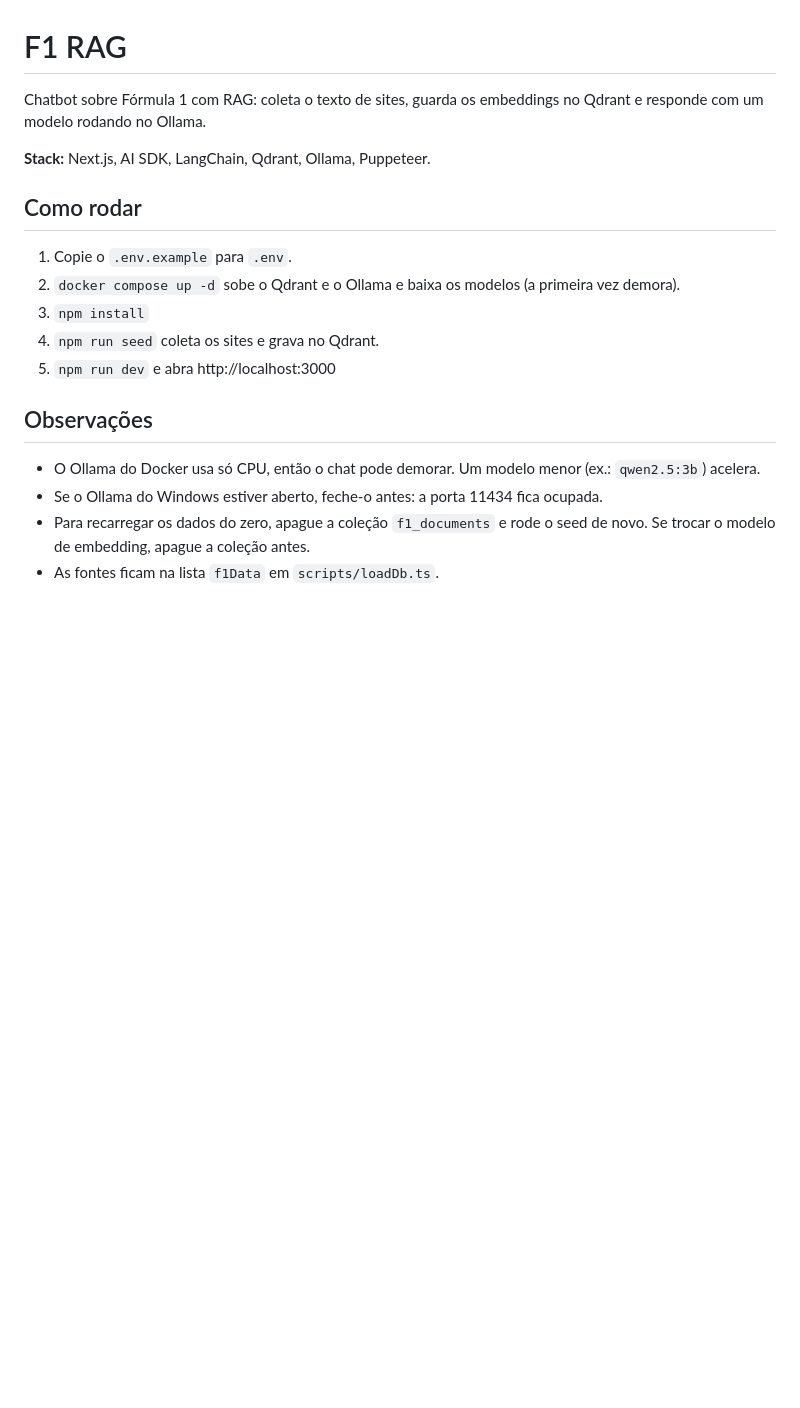
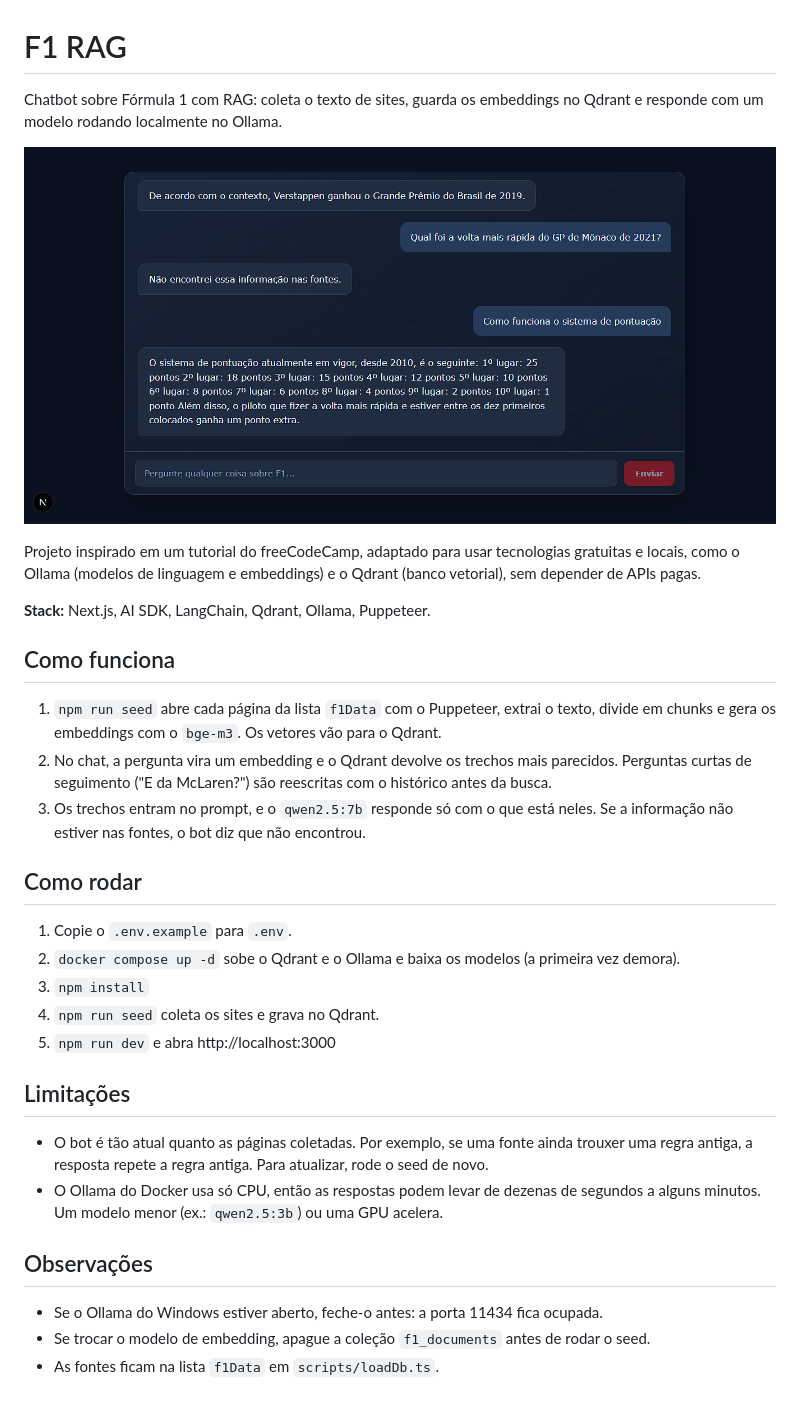
Before and after one commit to Lelekndr/f1-rag, a Markdown page: README.md, the part around the change. Rendered like a GitHub page; pictures changed too: image.png (added); blank space fills up the shorter version.

```diff
--- a/README.md
+++ b/README.md
@@ -1,8 +1,18 @@
 # F1 RAG
 
-Chatbot sobre Fórmula 1 com RAG: coleta o texto de sites, guarda os embeddings no Qdrant e responde com um modelo rodando no Ollama.
+Chatbot sobre Fórmula 1 com RAG: coleta o texto de sites, guarda os embeddings no Qdrant e responde com um modelo rodando localmente no Ollama.
+
+![Chat respondendo sobre F1](image.png)
+
+Projeto inspirado em um tutorial do freeCodeCamp, adaptado para usar tecnologias gratuitas e locais, como o Ollama (modelos de linguagem e embeddings) e o Qdrant (banco vetorial), sem depender de APIs pagas.
 
 **Stack:** Next.js, AI SDK, LangChain, Qdrant, Ollama, Puppeteer.
+
+## Como funciona
+
+1. `npm run seed` abre cada página da lista `f1Data` com o Puppeteer, extrai o texto, divide em chunks e gera os embeddings com o `bge-m3`. Os vetores vão para o Qdrant.
+2. No chat, a pergunta vira um embedding e o Qdrant devolve os trechos mais parecidos. Perguntas curtas de seguimento ("E da McLaren?") são reescritas com o histórico antes da busca.
+3. Os trechos entram no prompt, e o `qwen2.5:7b` responde só com o que está neles. Se a informação não estiver nas fontes, o bot diz que não encontrou.
 
 ## Como rodar
 
@@ -12,9 +22,13 @@ Chatbot sobre Fórmula 1 com RAG: coleta o texto de sites, guarda os embeddings
 4. `npm run seed` coleta os sites e grava no Qdrant.
 5. `npm run dev` e abra http://localhost:3000
 
+## Limitações
+
+- O bot é tão atual quanto as páginas coletadas. Por exemplo, se uma fonte ainda trouxer uma regra antiga, a resposta repete a regra antiga. Para atualizar, rode o seed de novo.
+- O Ollama do Docker usa só CPU, então as respostas podem levar de dezenas de segundos a alguns minutos. Um modelo menor (ex.: `qwen2.5:3b`) ou uma GPU acelera.
+
 ## Observações
 
-- O Ollama do Docker usa só CPU, então o chat pode demorar. Um modelo menor (ex.: `qwen2.5:3b`) acelera.
 - Se o Ollama do Windows estiver aberto, feche-o antes: a porta 11434 fica ocupada.
-- Para recarregar os dados do zero, apague a coleção `f1_documents` e rode o seed de novo. Se trocar o modelo de embedding, apague a coleção antes.
+- Se trocar o modelo de embedding, apague a coleção `f1_documents` antes de rodar o seed.
 - As fontes ficam na lista `f1Data` em `scripts/loadDb.ts`.
```
